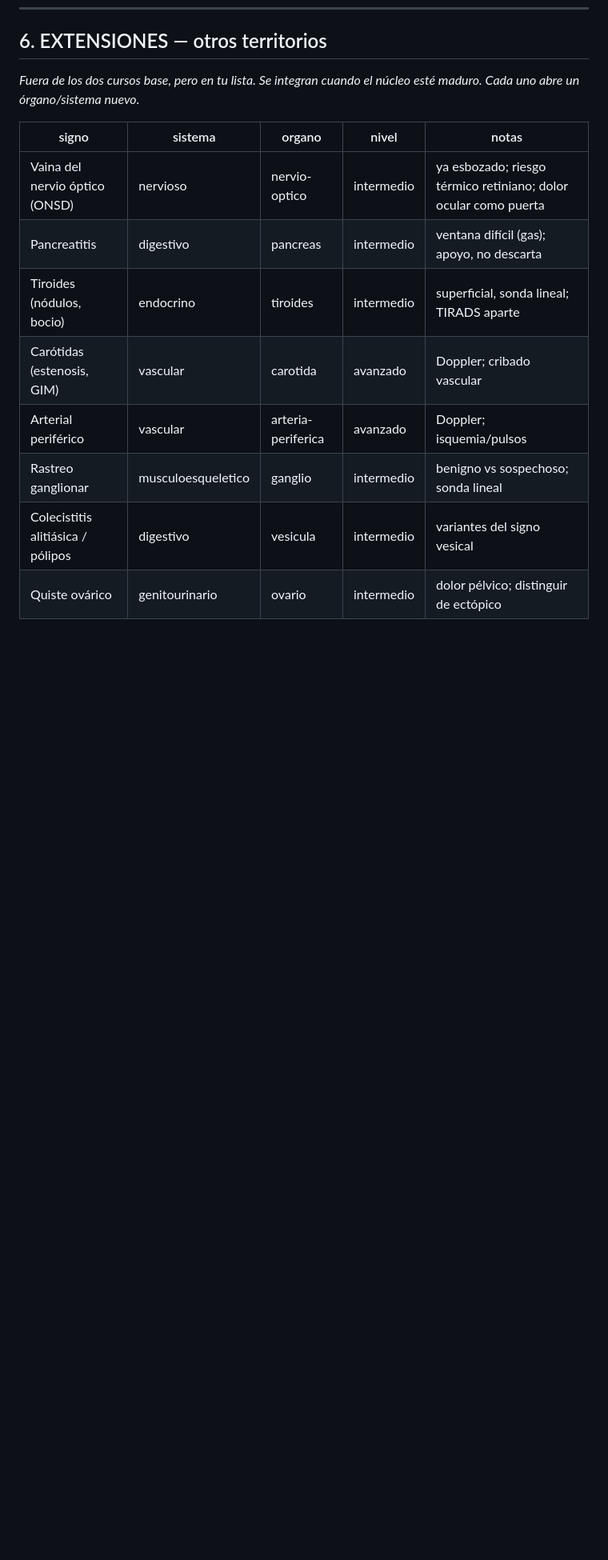
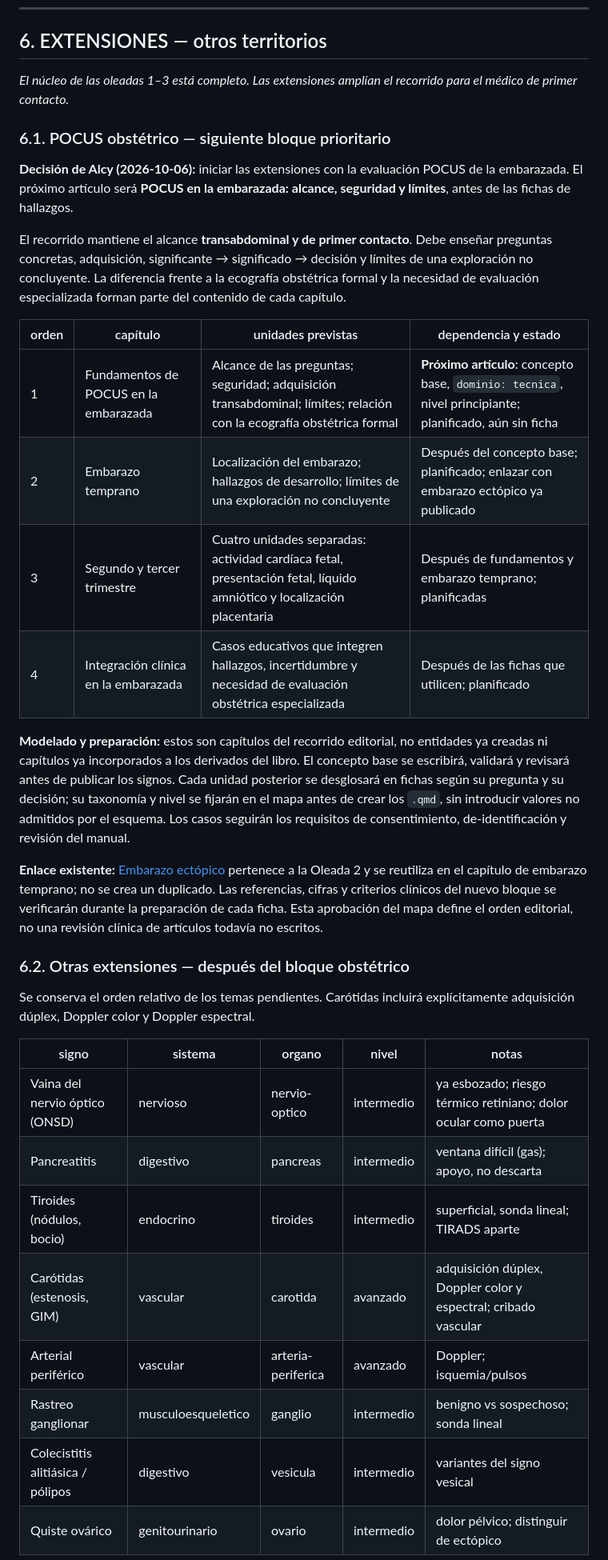
Before and after one commit to alcyedmundo281/biosemiotics, a Markdown page: mapa-maestro-biosemiotics.md, the part around one of its changes. Shown at 80% size. GitHub-like rendering; blank space fills up the shorter version.

Commit message:
Prioriza recorrido obstétrico en el mapa del atlas

```diff
--- a/mapa-maestro-biosemiotics.md
+++ b/mapa-maestro-biosemiotics.md
@@ -178,14 +178,53 @@ El lector entra por el eyeball y el mismo nodo lo lleva, cuando madura, hasta Si
 ---
 
 ## 6. EXTENSIONES — otros territorios
-*Fuera de los dos cursos base, pero en tu lista. Se integran cuando el núcleo esté maduro. Cada uno abre un órgano/sistema nuevo.*
+*El núcleo de las oleadas 1–3 está completo. Las extensiones amplían el recorrido para el médico de primer contacto.*
+
+### 6.1. POCUS obstétrico — siguiente bloque prioritario
+
+**Decisión de Alcy (2026-10-06):** iniciar las extensiones con la evaluación
+POCUS de la embarazada. El próximo artículo será **POCUS en la embarazada:
+alcance, seguridad y límites**, antes de las fichas de hallazgos.
+
+El recorrido mantiene el alcance **transabdominal y de primer contacto**.
+Debe enseñar preguntas concretas, adquisición, significante → significado →
+decisión y límites de una exploración no concluyente. La diferencia frente a
+la ecografía obstétrica formal y la necesidad de evaluación especializada
+forman parte del contenido de cada capítulo.
+
+| orden | capítulo | unidades previstas | dependencia y estado |
+|---|---|---|---|
+| 1 | Fundamentos de POCUS en la embarazada | Alcance de las preguntas; seguridad; adquisición transabdominal; límites; relación con la ecografía obstétrica formal | **Próximo artículo**: concepto base, `dominio: tecnica`, nivel principiante; planificado, aún sin ficha |
+| 2 | Embarazo temprano | Localización del embarazo; hallazgos de desarrollo; límites de una exploración no concluyente | Después del concepto base; planificado; enlazar con embarazo ectópico ya publicado |
+| 3 | Segundo y tercer trimestre | Cuatro unidades separadas: actividad cardíaca fetal, presentación fetal, líquido amniótico y localización placentaria | Después de fundamentos y embarazo temprano; planificadas |
+| 4 | Integración clínica en la embarazada | Casos educativos que integren hallazgos, incertidumbre y necesidad de evaluación obstétrica especializada | Después de las fichas que utilicen; planificado |
+
+**Modelado y preparación:** estos son capítulos del recorrido editorial, no
+entidades ya creadas ni capítulos ya incorporados a los derivados del libro.
+El concepto base se escribirá, validará y revisará antes de publicar los
+signos. Cada unidad posterior se desglosará en fichas según su pregunta y su
+decisión; su taxonomía y nivel se fijarán en el mapa antes de crear los `.qmd`,
+sin introducir valores no admitidos por el esquema. Los casos seguirán los
+requisitos de consentimiento, de-identificación y revisión del manual.
+
+**Enlace existente:** [Embarazo ectópico](https://www.biosemiotics.net/embarazo-ectopico-el-utero-vacio-no-es-el-signo/)
+pertenece a la Oleada 2 y se reutiliza en el capítulo de embarazo temprano;
+no se crea un duplicado. Las referencias, cifras y criterios clínicos del
+nuevo bloque se verificarán durante la preparación de cada ficha. Esta
+aprobación del mapa define el orden editorial, no una revisión clínica de
+artículos todavía no escritos.
+
+### 6.2. Otras extensiones — después del bloque obstétrico
+
+Se conserva el orden relativo de los temas pendientes. Carótidas incluirá
+explícitamente adquisición dúplex, Doppler color y Doppler espectral.
 
 | signo | sistema | organo | nivel | notas |
 |---|---|---|---|---|
 | Vaina del nervio óptico (ONSD) | nervioso | nervio-optico | intermedio | ya esbozado; riesgo térmico retiniano; dolor ocular como puerta |
 | Pancreatitis | digestivo | pancreas | intermedio | ventana difícil (gas); apoyo, no descarta |
 | Tiroides (nódulos, bocio) | endocrino | tiroides | intermedio | superficial, sonda lineal; TIRADS aparte |
-| Carótidas (estenosis, GIM) | vascular | carotida | avanzado | Doppler; cribado vascular |
+| Carótidas (estenosis, GIM) | vascular | carotida | avanzado | adquisición dúplex, Doppler color y espectral; cribado vascular |
 | Arterial periférico | vascular | arteria-periferica | avanzado | Doppler; isquemia/pulsos |
 | Rastreo ganglionar | musculoesqueletico | ganglio | intermedio | benigno vs sospechoso; sonda lineal |
 | Colecistitis alitiásica / pólipos | digestivo | vesicula | intermedio | variantes del signo vesical |
```
Also changed, not shown: other parts of mapa-maestro-biosemiotics.md (+12 -4 lines).
